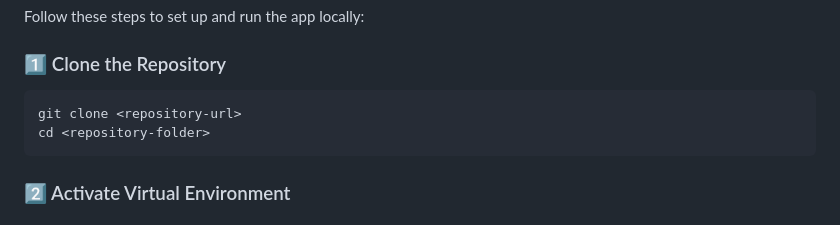
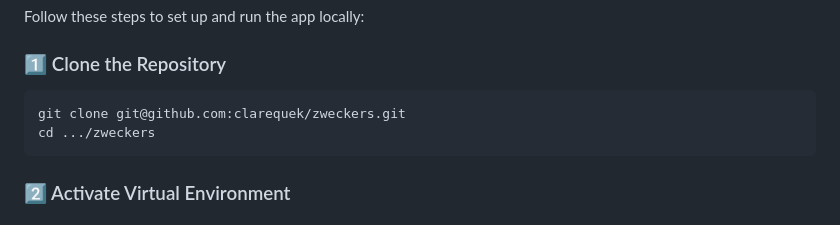
Before and after one commit to zzhengweii/zweckers, a Markdown page: README.md, the part around the change. Rendered like a GitHub page.

````diff
--- a/README.md
+++ b/README.md
@@ -24,8 +24,8 @@ Follow these steps to set up and run the app locally:
 
 ### 1️⃣ Clone the Repository
 ```bash
-git clone <repository-url>
-cd <repository-folder>
+git clone git@github.com:clarequek/zweckers.git
+cd .../zweckers
 ```
 
 ### 2️⃣ Activate Virtual Environment
````
